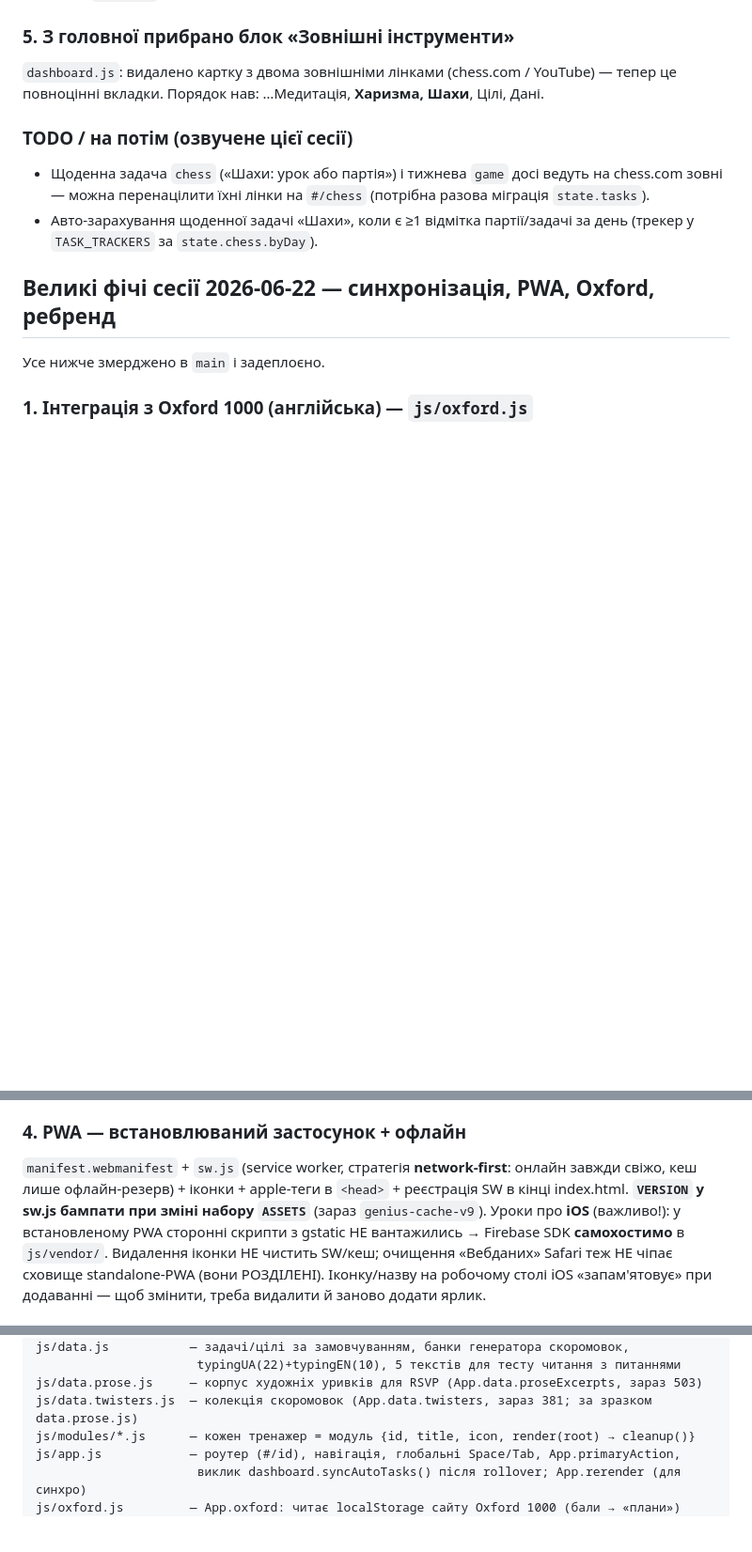
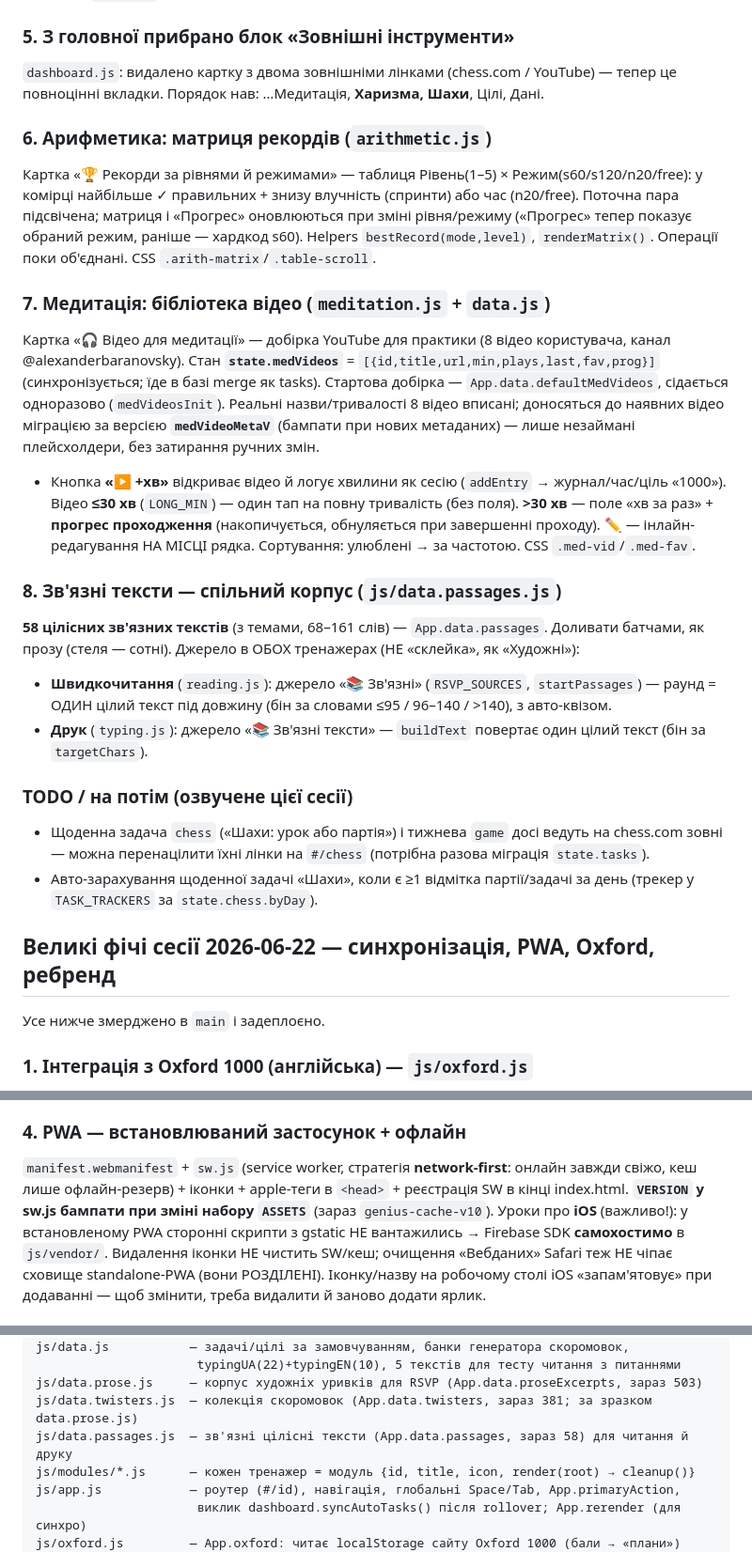
Before and after one commit to v1frim/genius, a Markdown page: HANDOFF.md, 3 parts joined by grey strips. Shown at 94% size. Drawn GitHub-style; blank space fills up the shorter version.

Commit message:
docs: HANDOFF — Арифметика-рекорди, Медитація-відео, Зв'язні тексти
Додано фічі 6–8 до секції 2026-06-29: матриця рекордів Арифметики;
бібліотека відео Медитації (state.medVideos, міграція medVideoMetaV);
зв'язні тексти (js/data.passages.js, 58) як джерело в Швидкочитанні й
Друку. Оновлено архітектуру (data.passages.js), sw VERSION v10 і
модульні нотатки (reading/typing/arithmetic/meditation).

```diff
--- a/HANDOFF.md
+++ b/HANDOFF.md
@@ -61,6 +61,33 @@ chess.com (home/play/puzzles/lessons).
 `dashboard.js`: видалено картку з двома зовнішніми лінками (chess.com / YouTube) — тепер це
 повноцінні вкладки. Порядок нав: …Медитація, **Харизма, Шахи**, Цілі, Дані.
 
+### 6. Арифметика: матриця рекордів (`arithmetic.js`)
+Картка «🏆 Рекорди за рівнями й режимами» — таблиця Рівень(1–5) × Режим(s60/s120/n20/free):
+у комірці найбільше ✓ правильних + знизу влучність (спринти) або час (n20/free). Поточна пара
+підсвічена; матриця і «Прогрес» оновлюються при зміні рівня/режиму («Прогрес» тепер показує
+обраний режим, раніше — хардкод s60). Helpers `bestRecord(mode,level)`, `renderMatrix()`.
+Операції поки об'єднані. CSS `.arith-matrix`/`.table-scroll`.
+
+### 7. Медитація: бібліотека відео (`meditation.js` + `data.js`)
+Картка «🎧 Відео для медитації» — добірка YouTube для практики (8 відео користувача, канал
+@alexanderbaranovsky). Стан **`state.medVideos`** = `[{id,title,url,min,plays,last,fav,prog}]`
+(синхронізується; їде в базі merge як tasks). Стартова добірка — `App.data.defaultMedVideos`,
+сідається одноразово (`medVideosInit`). Реальні назви/тривалості 8 відео вписані; доносяться до
+наявних відео міграцією за версією **`medVideoMetaV`** (бампати при нових метаданих) — лише
+незаймані плейсхолдери, без затирання ручних змін.
+- Кнопка **«▶ +хв»** відкриває відео й логує хвилини як сесію (`addEntry` → журнал/час/ціль «1000»).
+  Відео **≤30 хв** (`LONG_MIN`) — один тап на повну тривалість (без поля). **>30 хв** — поле
+  «хв за раз» + **прогрес проходження** (накопичується, обнуляється при завершенні проходу).
+  ✏️ — інлайн-редагування НА МІСЦІ рядка. Сортування: улюблені → за частотою. CSS `.med-vid`/`.med-fav`.
+
+### 8. Зв'язні тексти — спільний корпус (`js/data.passages.js`)
+**58 цілісних зв'язних текстів** (з темами, 68–161 слів) — `App.data.passages`. Доливати
+батчами, як прозу (стеля — сотні). Джерело в ОБОХ тренажерах (НЕ «склейка», як «Художні»):
+- **Швидкочитання** (`reading.js`): джерело «📚 Зв'язні» (`RSVP_SOURCES`, `startPassages`) —
+  раунд = ОДИН цілий текст під довжину (бін за словами ≤95 / 96–140 / >140), з авто-квізом.
+- **Друк** (`typing.js`): джерело «📚 Зв'язні тексти» — `buildText` повертає один цілий текст
+  (бін за `targetChars`).
+
 ### TODO / на потім (озвучене цієї сесії)
 - Щоденна задача `chess` («Шахи: урок або партія») і тижнева `game` досі ведуть на chess.com
   зовні — можна перенацілити їхні лінки на `#/chess` (потрібна разова міграція `state.tasks`).
@@ -96,7 +123,7 @@ origin** `v1frim.github.io` → спільний localStorage). `App.oxford` ч
 ### 4. PWA — встановлюваний застосунок + офлайн
 `manifest.webmanifest` + `sw.js` (service worker, стратегія **network-first**: онлайн завжди
 свіжо, кеш лише офлайн-резерв) + іконки + apple-теги в `<head>` + реєстрація SW в кінці index.html.
-**`VERSION` у sw.js бампати при зміні набору `ASSETS`** (зараз `genius-cache-v9`).
+**`VERSION` у sw.js бампати при зміні набору `ASSETS`** (зараз `genius-cache-v10`).
 Уроки про **iOS** (важливо!): у встановленому PWA сторонні скрипти з gstatic НЕ вантажились →
 Firebase SDK **самохостимо** в `js/vendor/`. Видалення іконки НЕ чистить SW/кеш; очищення
 «Вебданих» Safari теж НЕ чіпає сховище standalone-PWA (вони РОЗДІЛЕНІ). Іконку/назву на робочому
@@ -168,6 +195,7 @@ js/data.js           — задачі/цілі за замовчуванням,
                       typingUA(22)+typingEN(10), 5 текстів для тесту читання з питаннями
 js/data.prose.js     — корпус художніх уривків для RSVP (App.data.proseExcerpts, зараз 503)
 js/data.twisters.js  — колекція скоромовок (App.data.twisters, зараз 381; за зразком data.prose.js)
+js/data.passages.js  — зв'язні цілісні тексти (App.data.passages, зараз 58) для читання й друку
 js/modules/*.js      — кожен тренажер = модуль {id, title, icon, render(root) → cleanup()}
 js/app.js            — роутер (#/id), навігація, глобальні Space/Tab, App.primaryAction,
                       виклик dashboard.syncAutoTasks() після rollover; App.rerender (для синхро)
```
Also changed, not shown: other parts of HANDOFF.md (+9 -0 lines).
